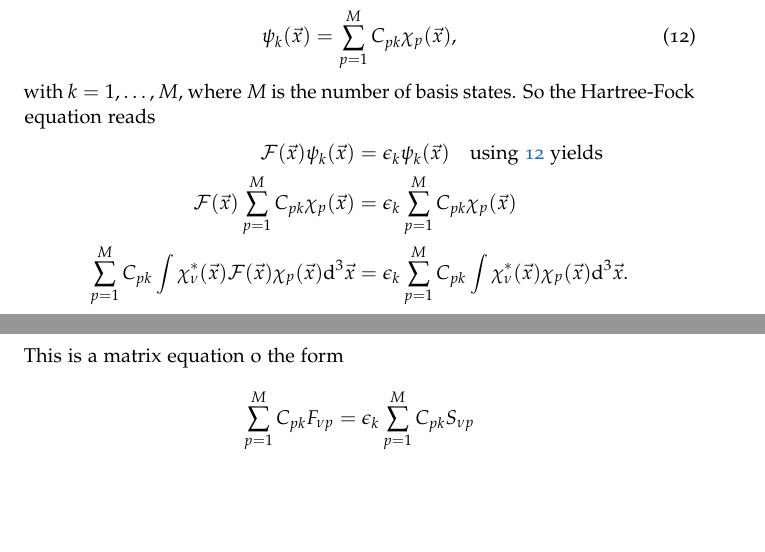
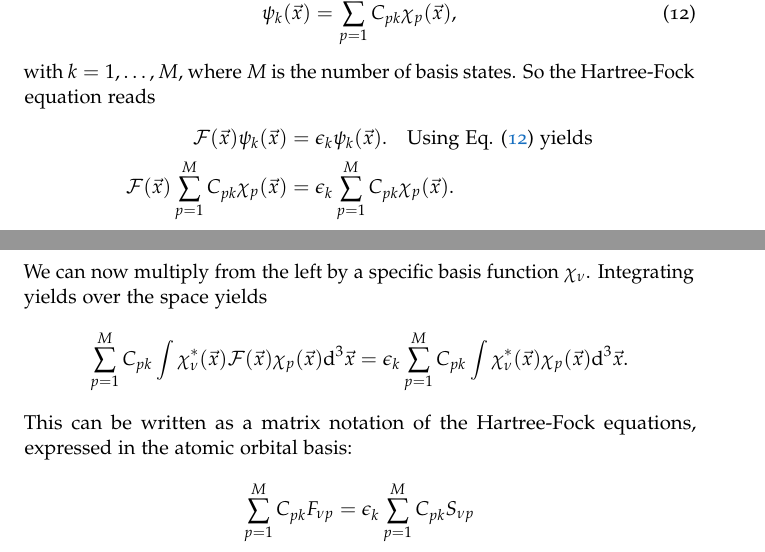
Before and after one commit to davidschlegel/hartree-fock, a LaTeX paper (Report/Report.tex): two parts of pages 5 and 6 of 6, joined at a grey line, cut at the place of the change, the shorter picture padded with empty space. Compiled offline with pdfLaTeX.

Commit message:
update 2.1

```diff
--- a/Report/Report.tex
+++ b/Report/Report.tex
@@ -178,12 +178,15 @@ The positions of the nuclei can be varied to find the minimum of the total energ
     with $k = 1,\dots, M$, where $M$ is the number of basis states.
     So the Hartree-Fock equation reads
     \begin{align*}
-    \mathcal{F} (\vec{x})   \psi_k(\vec{x}) &= \epsilon_k    \psi_k(\vec{x}) \quad \text{using \ref{eq:orbital} yields}\\
-    \mathcal{F} (\vec{x})  \sum_{p=1}^M C_{pk} \chi_p (\vec{x}) &= \epsilon_k \sum_{p=1}^M C_{pk} \chi_p (\vec{x})\\
+    \mathcal{F} (\vec{x})   \psi_k(\vec{x}) &= \epsilon_k    \psi_k(\vec{x})\text{.} \quad \text{Using Eq. (\ref{eq:orbital}) yields}\\
+    \mathcal{F} (\vec{x})  \sum_{p=1}^M C_{pk} \chi_p (\vec{x}) &= \epsilon_k \sum_{p=1}^M C_{pk} \chi_p (\vec{x})\text{.}\\
+    \end{align*}
+    We can now multiply from the left by a specific basis function $\chi_\nu$. Integrating yields over the space yields
+    \begin{align*}
      \sum_{p=1}^M C_{pk} \int \chi_\nu^*(\vec{x})  \mathcal{F} (\vec{x}) \chi_p(\vec{x})\text{d}^3 \vec{x} & =  \epsilon_k  \sum_{p=1}^M C_{pk} \int \chi_\nu^*(\vec{x}) \chi_p(\vec{x})\text{d}^3 \vec{x}   \text{.}
     \end{align*}
-    This is a matrix equation o the form
+    This can be written as a matrix notation of the Hartree-Fock equations, expressed in the atomic orbital basis:
     \begin{align*}
     \sum_{p=1}^M C_{pk} F_{\nu p}  &= \epsilon_k \sum_{p=1}^M C_{pk} S_{\nu p}\\
-    F C_k &= \epsilon_k S C_k \; \text{,}
+    \mathbf{F} \mathbf{C_k} &= \epsilon_k \mathbf{S} \mathbf{C_k} \; \text{,}
     \end{align*} which is called the \textit{Roothaan equation}.
```
Also changed, not shown: Report/Report.tex (2 more changed lines), 1 other file.
